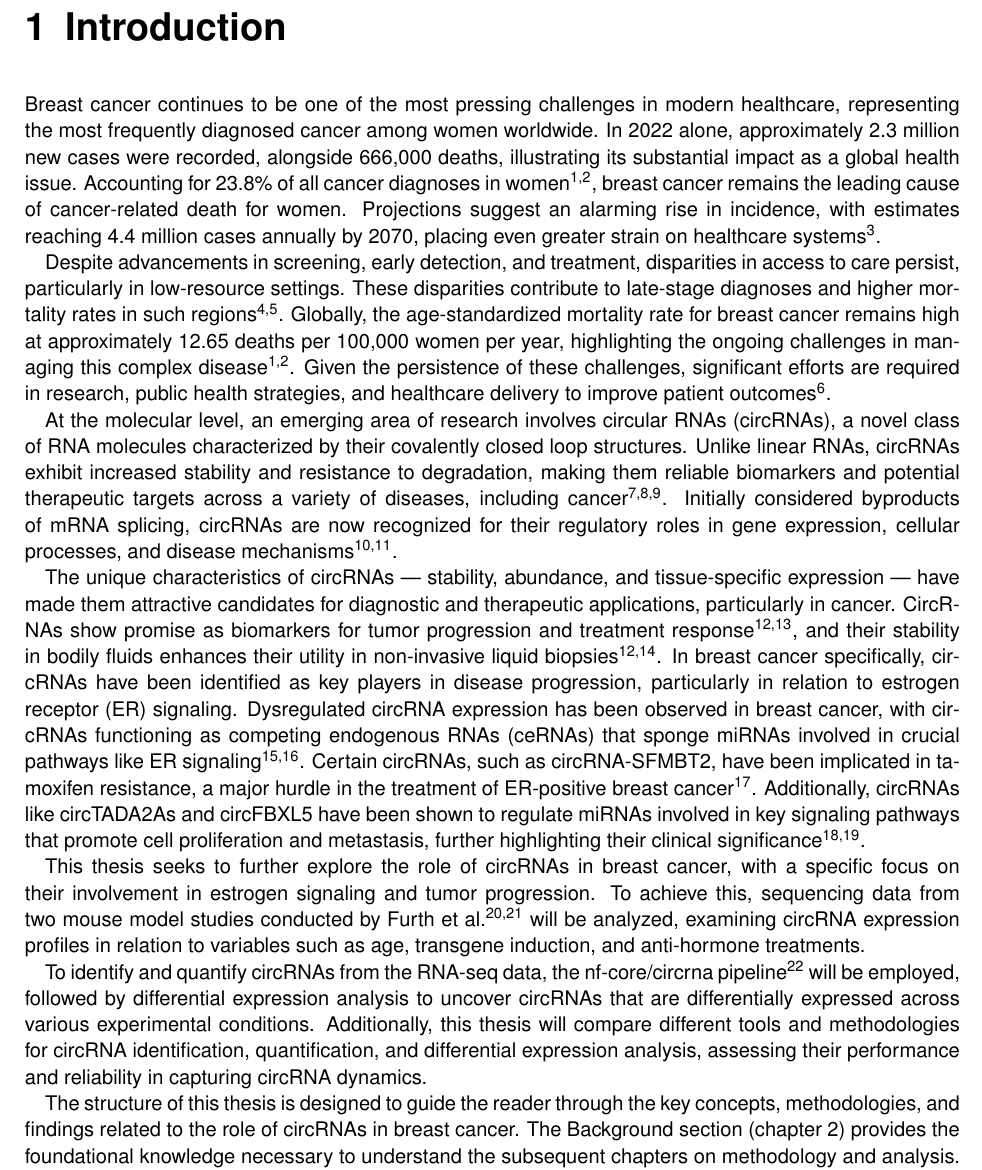
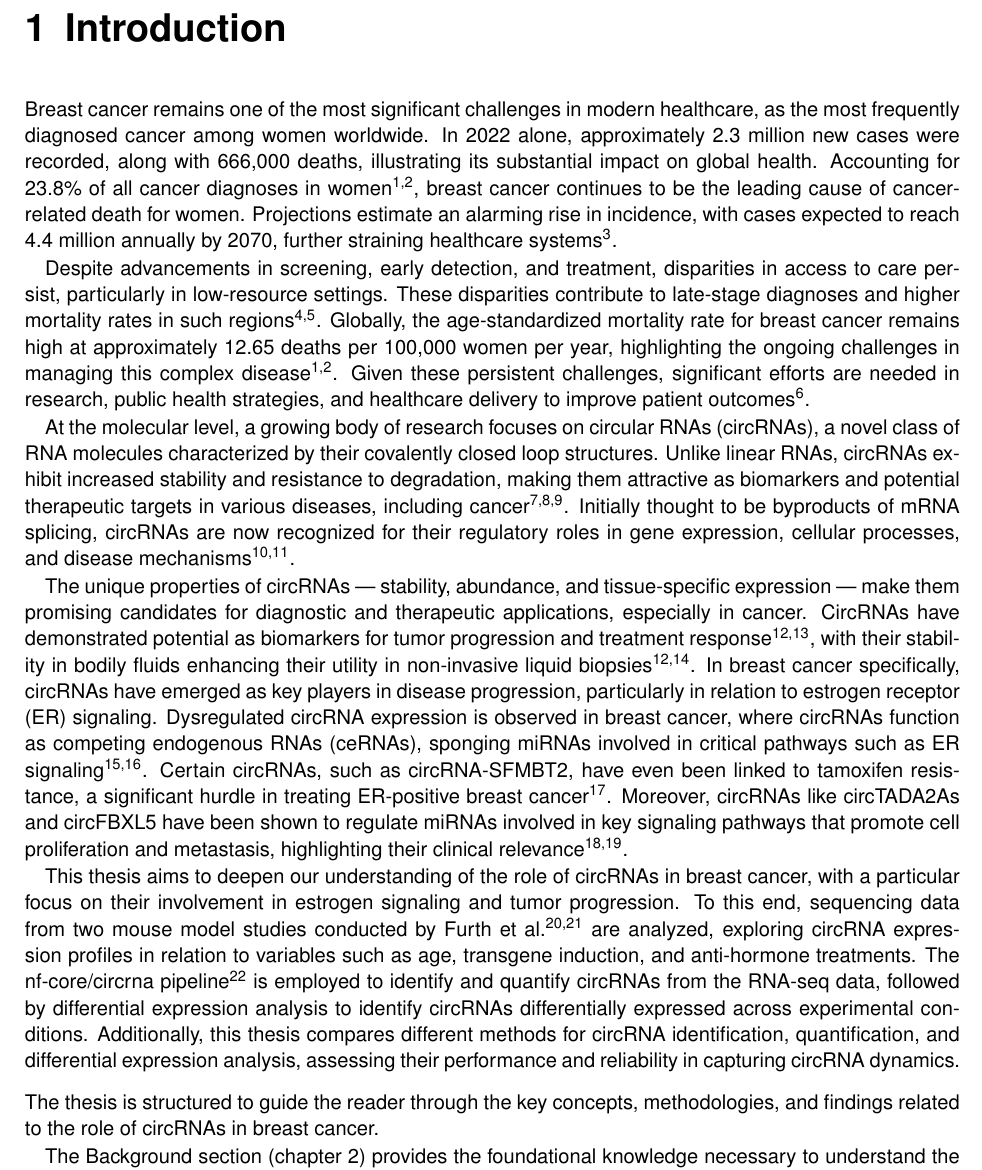
Before and after one commit to nictru/bsc-thesis, a LaTeX thesis (main.tex, which reads chapters/1_introduction.tex): part of page 9 of 42, cut so that both start at the same text. Compiled offline with pdfLaTeX.

Commit message:
Improve introduction structure

```diff
--- a/chapters/1_introduction.tex
+++ b/chapters/1_introduction.tex
@@ -1,15 +1,14 @@
 \chapter{Introduction}
 
-Breast cancer continues to be one of the most pressing challenges in modern
-healthcare, representing the most frequently diagnosed cancer among women
-worldwide.
-In 2022 alone, approximately 2.3 million new cases were recorded, alongside
-666,000 deaths, illustrating its substantial impact as a global health issue.
+Breast cancer remains one of the most significant challenges in modern
+healthcare, as the most frequently diagnosed cancer among women worldwide.
+In 2022 alone, approximately 2.3 million new cases were recorded, along with
+666,000 deaths, illustrating its substantial impact on global health.
 Accounting for 23.8\% of all cancer diagnoses in
-women\supercite{bray_global_2024,ferlay_global_2024}, breast cancer remains the
-leading cause of cancer-related death for women.
-Projections suggest an alarming rise in incidence, with estimates reaching 4.4
-million cases annually by 2070, placing even greater strain on healthcare
+women\supercite{bray_global_2024,ferlay_global_2024}, breast cancer continues
+to be the leading cause of cancer-related death for women.
+Projections estimate an alarming rise in incidence, with cases expected to
+reach 4.4 million annually by 2070, further straining healthcare
 systems\supercite{lei_global_2021}.
 
 Despite advancements in screening, early detection, and treatment, disparities
@@ -20,63 +19,62 @@ Globally, the age-standardized mortality rate for breast cancer remains high at
 approximately 12.65 deaths per 100,000 women per year, highlighting the ongoing
 challenges in managing this complex
 disease\supercite{bray_global_2024,ferlay_global_2024}.
-Given the persistence of these challenges, significant efforts are required in
-research, public health strategies, and healthcare delivery to improve patient
+Given these persistent challenges, significant efforts are needed in research,
+public health strategies, and healthcare delivery to improve patient
 outcomes\supercite{desantis_breast_2019}.
 
-At the molecular level, an emerging area of research involves circular RNAs
+At the molecular level, a growing body of research focuses on circular RNAs
 (circRNAs), a novel class of RNA molecules characterized by their covalently
 closed loop structures.
 Unlike linear RNAs, circRNAs exhibit increased stability and resistance to
-degradation, making them reliable biomarkers and potential therapeutic targets
-across a variety of diseases, including
+degradation, making them attractive as biomarkers and potential therapeutic
+targets in various diseases, including
 cancer\supercite{ma_circular_2020,hoque_exploring_2023,wilusz_circular_2017}.
-Initially considered byproducts of mRNA splicing, circRNAs are now recognized
-for their regulatory roles in gene expression, cellular processes, and disease
-mechanisms\supercite{cherubini_foxp1_2019,wilusz_360_2018}.
+Initially thought to be byproducts of mRNA splicing, circRNAs are now
+recognized for their regulatory roles in gene expression, cellular processes,
+and disease mechanisms\supercite{cherubini_foxp1_2019,wilusz_360_2018}.
 
-The unique characteristics of circRNAs — stability, abundance, and
-tissue-specific expression — have made them attractive candidates for
-diagnostic and therapeutic applications, particularly in cancer.
-CircRNAs show promise as biomarkers for tumor progression and treatment
-response\supercite{bao_prognostic_2020,ren_construction_2017}, and their
-stability in bodily fluids enhances their utility in non-invasive liquid
+The unique properties of circRNAs — stability, abundance, and tissue-specific
+expression — make them promising candidates for diagnostic and therapeutic
+applications, especially in cancer.
+CircRNAs have demonstrated potential as biomarkers for tumor progression and
+treatment response\supercite{bao_prognostic_2020,ren_construction_2017}, with
+their stability in bodily fluids enhancing their utility in non-invasive liquid
 biopsies\supercite{bao_prognostic_2020,zhang_circular_2018}.
-In breast cancer specifically, circRNAs have been identified as key players in
-disease progression, particularly in relation to estrogen receptor (ER)
-signaling.
-Dysregulated circRNA expression has been observed in breast cancer, with
-circRNAs functioning as competing endogenous RNAs (ceRNAs) that sponge miRNAs
-involved in crucial pathways like ER
+In breast cancer specifically, circRNAs have emerged as key players in disease
+progression, particularly in relation to estrogen receptor (ER) signaling.
+Dysregulated circRNA expression is observed in breast cancer, where circRNAs
+function as competing endogenous RNAs (ceRNAs), sponging miRNAs involved in
+critical pathways such as ER
 signaling\supercite{nair_circular_2016,xu_circrna_2022}.
-Certain circRNAs, such as circRNA-SFMBT2, have been implicated in tamoxifen
-resistance, a major hurdle in the treatment of ER-positive breast
+Certain circRNAs, such as circRNA-SFMBT2, have even been linked to tamoxifen
+resistance, a significant hurdle in treating ER-positive breast
 cancer\supercite{li_circrna-sfmbt2_2023}.
-Additionally, circRNAs like circTADA2As and circFBXL5 have been shown to
-regulate miRNAs involved in key signaling pathways that promote cell
-proliferation and metastasis, further highlighting their clinical
-significance\supercite{xu_circtada2as_2019,gao_hsa_circrna_0006528_2019}.
+Moreover, circRNAs like circTADA2As and circFBXL5 have been shown to regulate
+miRNAs involved in key signaling pathways that promote cell proliferation and
+metastasis, highlighting their clinical
+relevance\supercite{xu_circtada2as_2019,gao_hsa_circrna_0006528_2019}.
 
-This thesis seeks to further explore the role of circRNAs in breast cancer,
-with a specific focus on their involvement in estrogen signaling and tumor
-progression.
-To achieve this, sequencing data from two mouse model studies conducted by
-Furth et al.
+This thesis aims to deepen our understanding of the role of circRNAs in breast
+cancer, with a particular focus on their involvement in estrogen signaling and
+tumor progression.
+To this end, sequencing data from two mouse model studies conducted by Furth et
+al.
 \supercite{furth_esr1_2023,furth_overexpression_2023}
-will be analyzed, examining circRNA expression profiles in relation to
-variables such as age, transgene induction, and anti-hormone treatments.
+are analyzed, exploring circRNA expression profiles in relation to variables
+such as age, transgene induction, and anti-hormone treatments.
+The nf-core/circrna pipeline\supercite{digby_nf-corecircrna_2023} is employed
+to identify and quantify circRNAs from the RNA-seq data, followed by
+differential expression analysis to identify circRNAs differentially expressed
+across experimental conditions.
+Additionally, this thesis compares different methods for circRNA
+identification, quantification, and differential expression analysis, assessing
+their performance and reliability in capturing circRNA dynamics.
 
-To identify and quantify circRNAs from the RNA-seq data, the nf-core/circrna
-pipeline\supercite{digby_nf-corecircrna_2023} will be employed, followed by
-differential expression analysis to uncover circRNAs that are differentially
-expressed across various experimental conditions.
-Additionally, this thesis will compare different tools and methodologies for
-circRNA identification, quantification, and differential expression analysis,
-assessing their performance and reliability in capturing circRNA dynamics.
+\medskip
+\noindent The thesis is structured to guide the reader through the key concepts,
+methodologies, and findings related to the role of circRNAs in breast cancer.
 
-The structure of this thesis is designed to guide the reader through the key
-concepts, methodologies, and findings related to the role of circRNAs in breast
-cancer.
 The Background section (\cref{chap:background}) provides the foundational
 knowledge necessary to understand the subsequent chapters on methodology and
 analysis.
```
